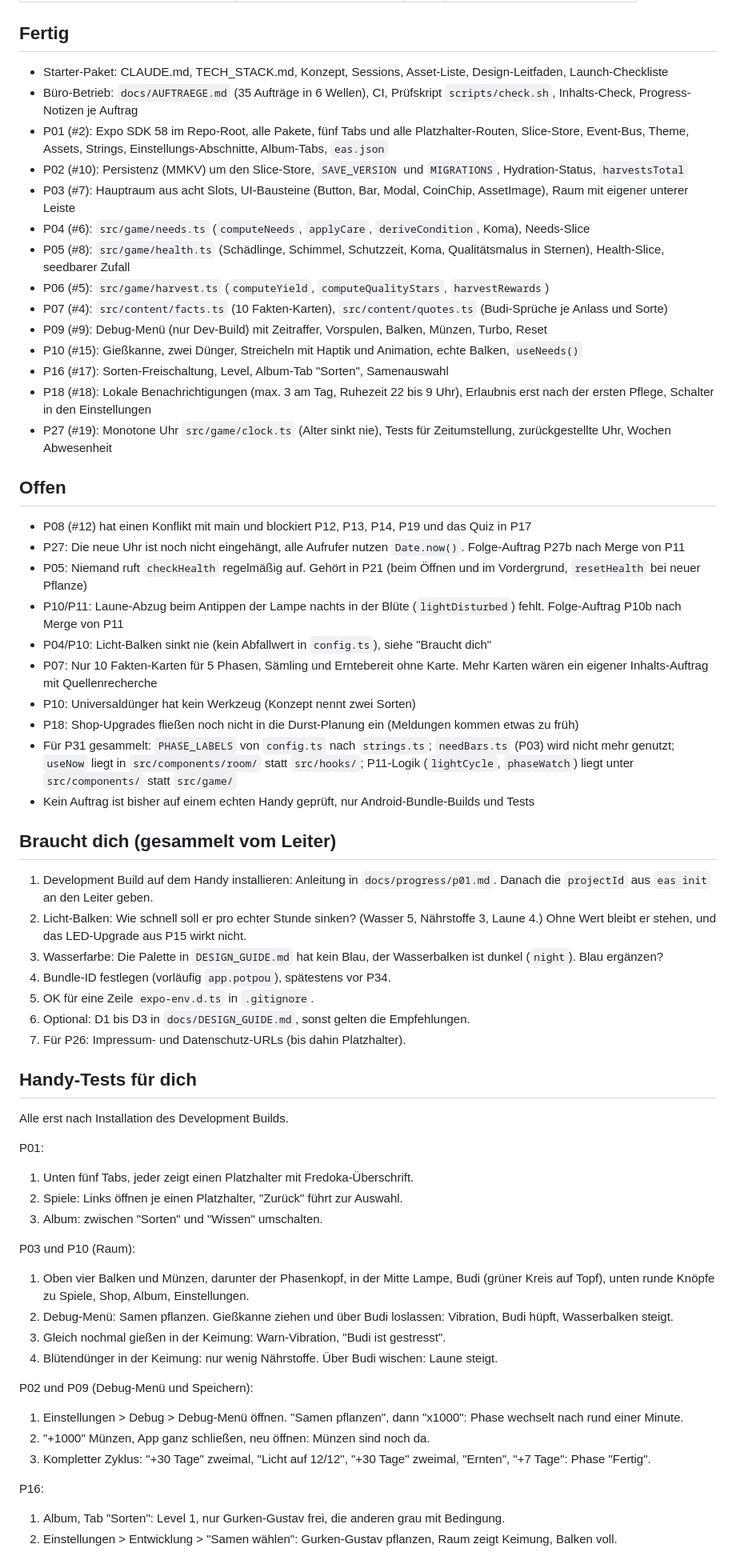
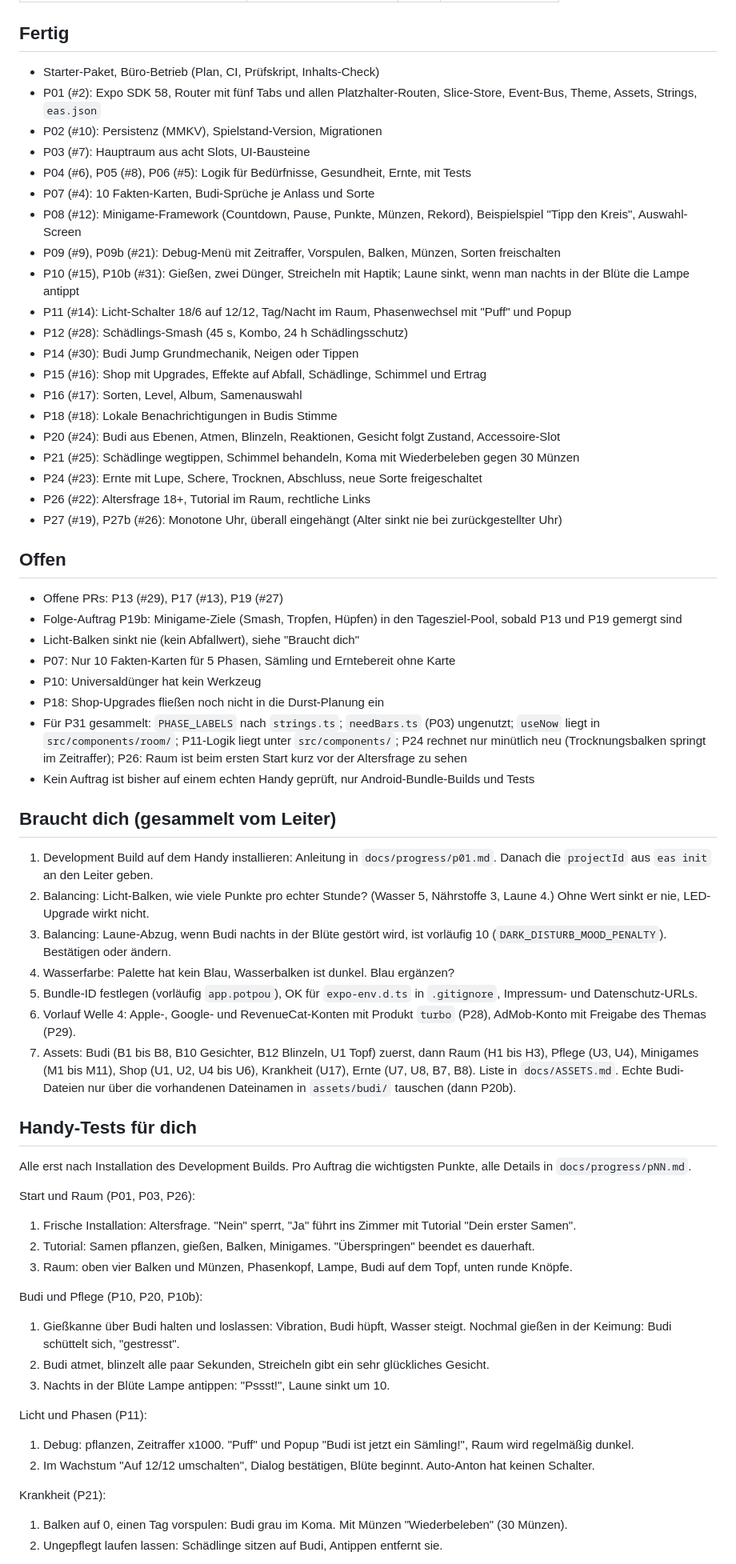
Before and after one commit to neinkob12/pou, a Markdown page: docs/PROGRESS.md, the part around one of its changes. Shown at 80% size. Rendered like a GitHub page.

Commit message:
PROGRESS.md: Stand nach 24 Merges (P08 bis P27b)
Co-Authored-By: Claude Opus 5.5 <noreply@anthropic.com>
Claude-Session: https://claude.ai/code/session_015AC7ncDkcMjFRB9p2L6743

```diff
--- a/docs/PROGRESS.md
+++ b/docs/PROGRESS.md
@@ -32,65 +42,67 @@ Stand: 12 von 33 Aufträgen gemergt. Welle 1 fast fertig (P08 offen), Welle 2 un
 
 ## Fertig
 
-- Starter-Paket: CLAUDE.md, TECH_STACK.md, Konzept, Sessions, Asset-Liste, Design-Leitfaden, Launch-Checkliste
-- Büro-Betrieb: `docs/AUFTRAEGE.md` (35 Aufträge in 6 Wellen), CI, Prüfskript `scripts/check.sh`, Inhalts-Check, Progress-Notizen je Auftrag
-- P01 (#2): Expo SDK 58 im Repo-Root, alle Pakete, fünf Tabs und alle Platzhalter-Routen, Slice-Store, Event-Bus, Theme, Assets, Strings, Einstellungs-Abschnitte, Album-Tabs, `eas.json`
-- P02 (#10): Persistenz (MMKV) um den Slice-Store, `SAVE_VERSION` und `MIGRATIONS`, Hydration-Status, `harvestsTotal`
-- P03 (#7): Hauptraum aus acht Slots, UI-Bausteine (Button, Bar, Modal, CoinChip, AssetImage), Raum mit eigener unterer Leiste
-- P04 (#6): `src/game/needs.ts` (`computeNeeds`, `applyCare`, `deriveCondition`, Koma), Needs-Slice
-- P05 (#8): `src/game/health.ts` (Schädlinge, Schimmel, Schutzzeit, Koma, Qualitätsmalus in Sternen), Health-Slice, seedbarer Zufall
-- P06 (#5): `src/game/harvest.ts` (`computeYield`, `computeQualityStars`, `harvestRewards`)
-- P07 (#4): `src/content/facts.ts` (10 Fakten-Karten), `src/content/quotes.ts` (Budi-Sprüche je Anlass und Sorte)
-- P09 (#9): Debug-Menü (nur Dev-Build) mit Zeitraffer, Vorspulen, Balken, Münzen, Turbo, Reset
-- P10 (#15): Gießkanne, zwei Dünger, Streicheln mit Haptik und Animation, echte Balken, `useNeeds()`
-- P16 (#17): Sorten-Freischaltung, Level, Album-Tab "Sorten", Samenauswahl
-- P18 (#18): Lokale Benachrichtigungen (max. 3 am Tag, Ruhezeit 22 bis 9 Uhr), Erlaubnis erst nach der ersten Pflege, Schalter in den Einstellungen
-- P27 (#19): Monotone Uhr `src/game/clock.ts` (Alter sinkt nie), Tests für Zeitumstellung, zurückgestellte Uhr, Wochen Abwesenheit
+- Starter-Paket, Büro-Betrieb (Plan, CI, Prüfskript, Inhalts-Check)
+- P01 (#2): Expo SDK 58, Router mit fünf Tabs und allen Platzhalter-Routen, Slice-Store, Event-Bus, Theme, Assets, Strings, `eas.json`
+- P02 (#10): Persistenz (MMKV), Spielstand-Version, Migrationen
+- P03 (#7): Hauptraum aus acht Slots, UI-Bausteine
+- P04 (#6), P05 (#8), P06 (#5): Logik für Bedürfnisse, Gesundheit, Ernte, mit Tests
+- P07 (#4): 10 Fakten-Karten, Budi-Sprüche je Anlass und Sorte
+- P08 (#12): Minigame-Framework (Countdown, Pause, Punkte, Münzen, Rekord), Beispielspiel "Tipp den Kreis", Auswahl-Screen
+- P09 (#9), P09b (#21): Debug-Menü mit Zeitraffer, Vorspulen, Balken, Münzen, Sorten freischalten
+- P10 (#15), P10b (#31): Gießen, zwei Dünger, Streicheln mit Haptik; Laune sinkt, wenn man nachts in der Blüte die Lampe antippt
+- P11 (#14): Licht-Schalter 18/6 auf 12/12, Tag/Nacht im Raum, Phasenwechsel mit "Puff" und Popup
+- P12 (#28): Schädlings-Smash (45 s, Kombo, 24 h Schädlingsschutz)
+- P14 (#30): Budi Jump Grundmechanik, Neigen oder Tippen
+- P15 (#16): Shop mit Upgrades, Effekte auf Abfall, Schädlinge, Schimmel und Ertrag
+- P16 (#17): Sorten, Level, Album, Samenauswahl
+- P18 (#18): Lokale Benachrichtigungen in Budis Stimme
+- P20 (#24): Budi aus Ebenen, Atmen, Blinzeln, Reaktionen, Gesicht folgt Zustand, Accessoire-Slot
+- P21 (#25): Schädlinge wegtippen, Schimmel behandeln, Koma mit Wiederbeleben gegen 30 Münzen
+- P24 (#23): Ernte mit Lupe, Schere, Trocknen, Abschluss, neue Sorte freigeschaltet
+- P26 (#22): Altersfrage 18+, Tutorial im Raum, rechtliche Links
+- P27 (#19), P27b (#26): Monotone Uhr, überall eingehängt (Alter sinkt nie bei zurückgestellter Uhr)
 
 ## Offen
 
-- P08 (#12) hat einen Konflikt mit main und blockiert P12, P13, P14, P19 und das Quiz in P17
-- P27: Die neue Uhr ist noch nicht eingehängt, alle Aufrufer nutzen `Date.now()`. Folge-Auftrag P27b nach Merge von P11
-- P05: Niemand ruft `checkHealth` regelmäßig auf. Gehört in P21 (beim Öffnen und im Vordergrund, `resetHealth` bei neuer Pflanze)
-- P10/P11: Laune-Abzug beim Antippen der Lampe nachts in der Blüte (`lightDisturbed`) fehlt. Folge-Auftrag P10b nach Merge von P11
-- P04/P10: Licht-Balken sinkt nie (kein Abfallwert in `config.ts`), siehe "Braucht dich"
-- P07: Nur 10 Fakten-Karten für 5 Phasen, Sämling und Erntebereit ohne Karte. Mehr Karten wären ein eigener Inhalts-Auftrag mit Quellenrecherche
-- P10: Universaldünger hat kein Werkzeug (Konzept nennt zwei Sorten)
-- P18: Shop-Upgrades fließen noch nicht in die Durst-Planung ein (Meldungen kommen etwas zu früh)
-- Für P31 gesammelt: `PHASE_LABELS` von `config.ts` nach `strings.ts`; `needBars.ts` (P03) wird nicht mehr genutzt; `useNow` liegt in `src/components/room/` statt `src/hooks/`; P11-Logik (`lightCycle`, `phaseWatch`) liegt unter `src/components/` statt `src/game/`
+- Offene PRs: P13 (#29), P17 (#13), P19 (#27)
+- Folge-Auftrag P19b: Minigame-Ziele (Smash, Tropfen, Hüpfen) in den Tagesziel-Pool, sobald P13 und P19 gemergt sind
+- Licht-Balken sinkt nie (kein Abfallwert), siehe "Braucht dich"
+- P07: Nur 10 Fakten-Karten für 5 Phasen, Sämling und Erntebereit ohne Karte
+- P10: Universaldünger hat kein Werkzeug
+- P18: Shop-Upgrades fließen noch nicht in die Durst-Planung ein
+- Für P31 gesammelt: `PHASE_LABELS` nach `strings.ts`; `needBars.ts` (P03) ungenutzt; `useNow` liegt in `src/components/room/`; P11-Logik liegt unter `src/components/`; P24 rechnet nur minütlich neu (Trocknungsbalken springt im Zeitraffer); P26: Raum ist beim ersten Start kurz vor der Altersfrage zu sehen
 - Kein Auftrag ist bisher auf einem echten Handy geprüft, nur Android-Bundle-Builds und Tests
 
 ## Braucht dich (gesammelt vom Leiter)
 
 1. Development Build auf dem Handy installieren: Anleitung in `docs/progress/p01.md`. Danach die `projectId` aus `eas init` an den Leiter geben.
-2. Licht-Balken: Wie schnell soll er pro echter Stunde sinken? (Wasser 5, Nährstoffe 3, Laune 4.) Ohne Wert bleibt er stehen, und das LED-Upgrade aus P15 wirkt nicht.
-3. Wasserfarbe: Die Palette in `DESIGN_GUIDE.md` hat kein Blau, der Wasserbalken ist dunkel (`night`). Blau ergänzen?
-4. Bundle-ID festlegen (vorläufig `app.potpou`), spätestens vor P34.
-5. OK für eine Zeile `expo-env.d.ts` in `.gitignore`.
-6. Optional: D1 bis D3 in `docs/DESIGN_GUIDE.md`, sonst gelten die Empfehlungen.
-7. Für P26: Impressum- und Datenschutz-URLs (bis dahin Platzhalter).
+2. Balancing: Licht-Balken, wie viele Punkte pro echter Stunde? (Wasser 5, Nährstoffe 3, Laune 4.) Ohne Wert sinkt er nie, LED-Upgrade wirkt nicht.
+3. Balancing: Laune-Abzug, wenn Budi nachts in der Blüte gestört wird, ist vorläufig 10 (`DARK_DISTURB_MOOD_PENALTY`). Bestätigen oder ändern.
+4. Wasserfarbe: Palette hat kein Blau, Wasserbalken ist dunkel. Blau ergänzen?
+5. Bundle-ID festlegen (vorläufig `app.potpou`), OK für `expo-env.d.ts` in `.gitignore`, Impressum- und Datenschutz-URLs.
+6. Vorlauf Welle 4: Apple-, Google- und RevenueCat-Konten mit Produkt `turbo` (P28), AdMob-Konto mit Freigabe des Themas (P29).
+7. Assets: Budi (B1 bis B8, B10 Gesichter, B12 Blinzeln, U1 Topf) zuerst, dann Raum (H1 bis H3), Pflege (U3, U4), Minigames (M1 bis M11), Shop (U1, U2, U4 bis U6), Krankheit (U17), Ernte (U7, U8, B7, B8). Liste in `docs/ASSETS.md`. Echte Budi-Dateien nur über die vorhandenen Dateinamen in `assets/budi/` tauschen (dann P20b).
 
 ## Handy-Tests für dich
 
-Alle erst nach Installation des Development Builds.
+Alle erst nach Installation des Development Builds. Pro Auftrag die wichtigsten Punkte, alle Details in `docs/progress/pNN.md`.
 
-P01:
-1. Unten fünf Tabs, jeder zeigt einen Platzhalter mit Fredoka-Überschrift.
-2. Spiele: Links öffnen je einen Platzhalter, "Zurück" führt zur Auswahl.
-3. Album: zwischen "Sorten" und "Wissen" umschalten.
+Start und Raum (P01, P03, P26):
+1. Frische Installation: Altersfrage. "Nein" sperrt, "Ja" führt ins Zimmer mit Tutorial "Dein erster Samen".
+2. Tutorial: Samen pflanzen, gießen, Balken, Minigames. "Überspringen" beendet es dauerhaft.
+3. Raum: oben vier Balken und Münzen, Phasenkopf, Lampe, Budi auf dem Topf, unten runde Knöpfe.
 
-P03 und P10 (Raum):
-1. Oben vier Balken und Münzen, darunter der Phasenkopf, in der Mitte Lampe, Budi (grüner Kreis auf Topf), unten runde Knöpfe zu Spiele, Shop, Album, Einstellungen.
-2. Debug-Menü: Samen pflanzen. Gießkanne ziehen und über Budi loslassen: Vibration, Budi hüpft, Wasserbalken steigt.
-3. Gleich nochmal gießen in der Keimung: Warn-Vibration, "Budi ist gestresst".
-4. Blütendünger in der Keimung: nur wenig Nährstoffe. Über Budi wischen: Laune steigt.
+Budi und Pflege (P10, P20, P10b):
+1. Gießkanne über Budi halten und loslassen: Vibration, Budi hüpft, Wasser steigt. Nochmal gießen in der Keimung: Budi schüttelt sich, "gestresst".
+2. Budi atmet, blinzelt alle paar Sekunden, Streicheln gibt ein sehr glückliches Gesicht.
+3. Nachts in der Blüte Lampe antippen: "Pssst!", Laune sinkt um 10.
 
-P02 und P09 (Debug-Menü und Speichern):
-1. Einstellungen > Debug > Debug-Menü öffnen. "Samen pflanzen", dann "x1000": Phase wechselt nach rund einer Minute.
-2. "+1000" Münzen, App ganz schließen, neu öffnen: Münzen sind noch da.
-3. Kompletter Zyklus: "+30 Tage" zweimal, "Licht auf 12/12", "+30 Tage" zweimal, "Ernten", "+7 Tage": Phase "Fertig".
+Licht und Phasen (P11):
+1. Debug: pflanzen, Zeitraffer x1000. "Puff" und Popup "Budi ist jetzt ein Sämling!", Raum wird regelmäßig dunkel.
+2. Im Wachstum "Auf 12/12 umschalten", Dialog bestätigen, Blüte beginnt. Auto-Anton hat keinen Schalter.
 
-P16:
-1. Album, Tab "Sorten": Level 1, nur Gurken-Gustav frei, die anderen grau mit Bedingung.
-2. Einstellungen > Entwicklung > "Samen wählen": Gurken-Gustav pflanzen, Raum zeigt Keimung, Balken voll.
+Krankheit (P21):
+1. Balken auf 0, einen Tag vorspulen: Budi grau im Koma. Mit Münzen "Wiederbeleben" (30 Münzen).
+2. Ungepflegt laufen lassen: Schädlinge sitzen auf Budi, Antippen entfernt sie.
 
```
Also changed, not shown: other parts of docs/PROGRESS.md (+72 -44 lines).
